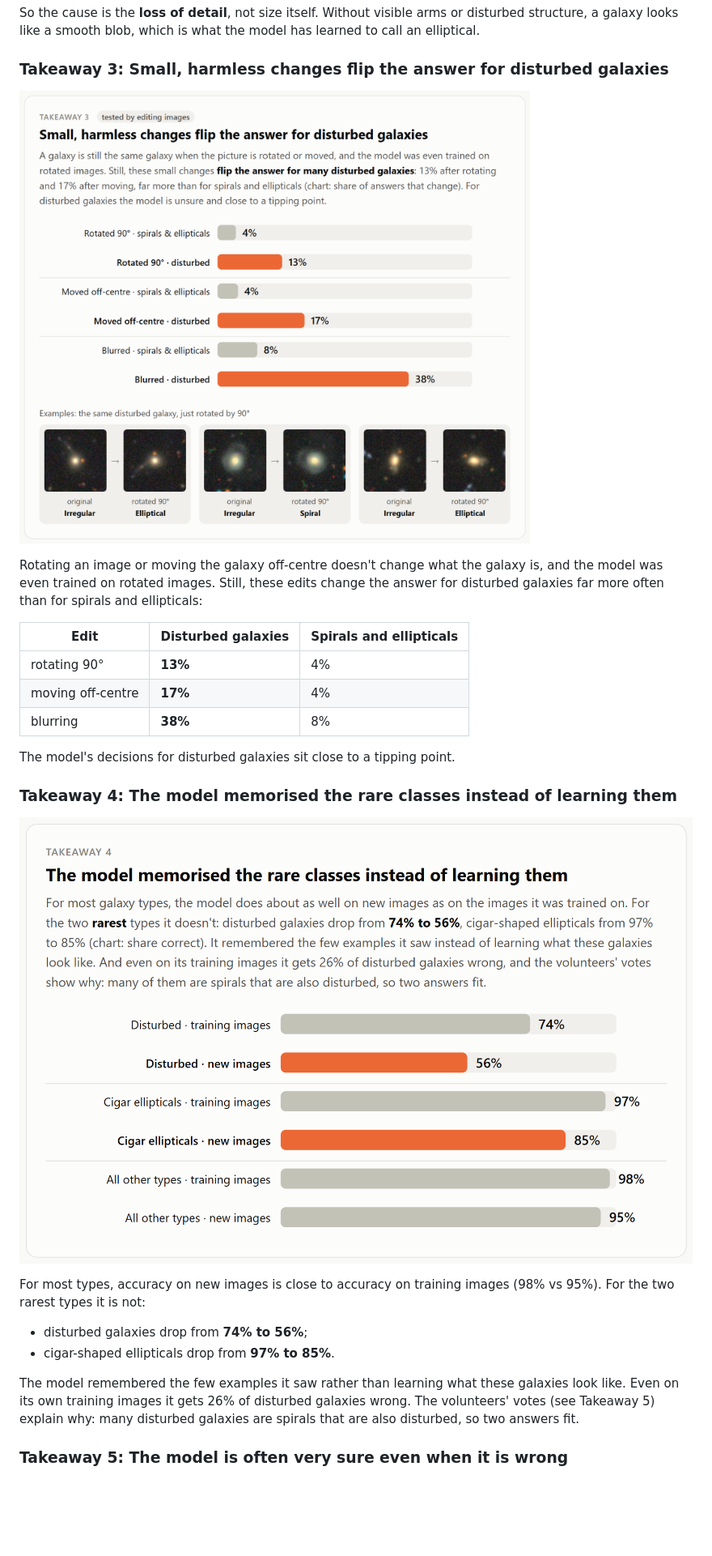
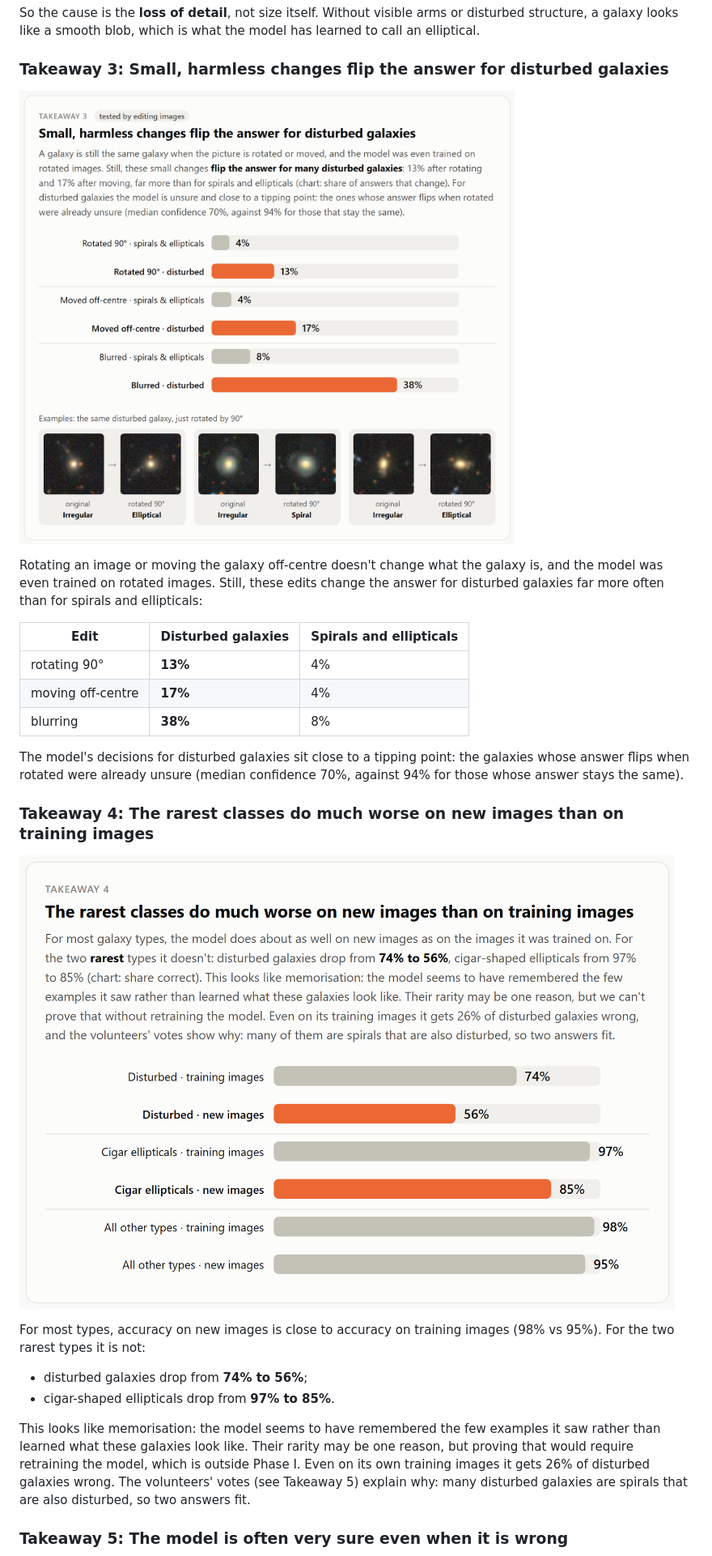
Before and after one commit to zsofiademjen21-lab/ai_and_visualization_two_dimensional_thinkers, a Markdown page: ai_aided/report_phase1.md, the part around one of its changes. Shown at 81% size. Drawn GitHub-style; pictures changed too: ai_aided/figures/takeaway_3.png, ai_aided/figures/takeaway_4.png; blank space fills up the shorter version.

```diff
--- a/ai_aided/report_phase1.md
+++ b/ai_aided/report_phase1.md
@@ -48,9 +48,9 @@ Rotating an image or moving the galaxy off-centre doesn't change what the galaxy
 | moving off-centre | **17%** | 4% |
 | blurring | **38%** | 8% |
 
-The model's decisions for disturbed galaxies sit close to a tipping point.
+The model's decisions for disturbed galaxies sit close to a tipping point: the galaxies whose answer flips when rotated were already unsure (median confidence 70%, against 94% for those whose answer stays the same).
 
-### Takeaway 4: The model memorised the rare classes instead of learning them
+### Takeaway 4: The rarest classes do much worse on new images than on training images
 
 ![Takeaway 4](figures/takeaway_4.png)
 
@@ -58,7 +58,7 @@ For most types, accuracy on new images is close to accuracy on training images (
 - disturbed galaxies drop from **74% to 56%**;
 - cigar-shaped ellipticals drop from **97% to 85%**.
 
-The model remembered the few examples it saw rather than learning what these galaxies look like. Even on its own training images it gets 26% of disturbed galaxies wrong. The volunteers' votes (see Takeaway 5) explain why: many disturbed galaxies are spirals that are also disturbed, so two answers fit.
+This looks like memorisation: the model seems to have remembered the few examples it saw rather than learned what these galaxies look like. Their rarity may be one reason, but proving that would require retraining the model, which is outside Phase I. Even on its own training images it gets 26% of disturbed galaxies wrong. The volunteers' votes (see Takeaway 5) explain why: many disturbed galaxies are spirals that are also disturbed, so two answers fit.
 
 ### Takeaway 5: The model is often very sure even when it is wrong
 
```
Also changed, not shown: other parts of ai_aided/report_phase1.md (+7 -7 lines), ai-interactions/ai-use-log.md (+22 -0 lines), ai_reflection_midpoint.md (+3 -3 lines), ai_aided/figures/takeaway_6.png, ai_aided/figures/takeaway_7.png, 1 other file.
